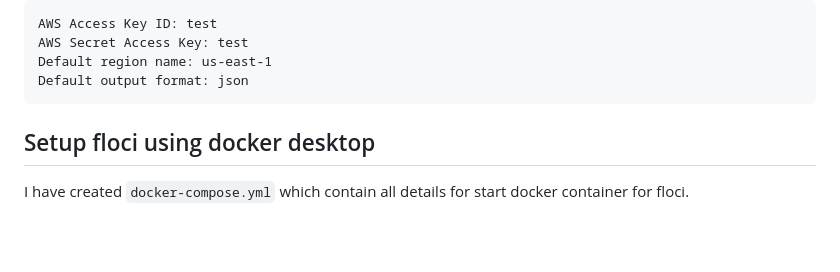
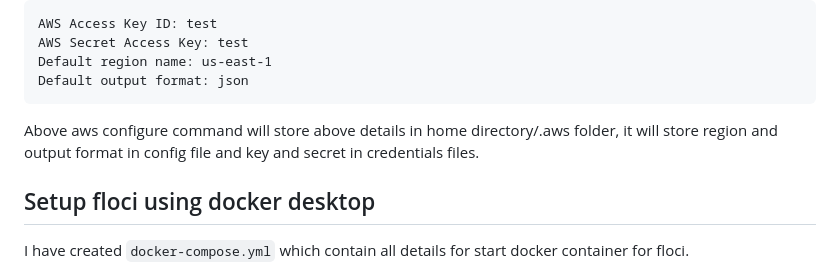
Before and after one commit to david150383/ChatGPT-Notes, a Markdown page: AWS/Floci/README.md, the part around the change. GitHub-like rendering; blank space fills up the shorter version.

````diff
--- a/AWS/Floci/README.md
+++ b/AWS/Floci/README.md
@@ -49,6 +49,8 @@ AWS Secret Access Key: test
 Default region name: us-east-1
 Default output format: json
 ```
+
+Above aws configure command will store above details in home directory/.aws folder, it will store region and output format in config file and key and secret in credentials files.
 
 ## Setup floci using docker desktop
 I have created `docker-compose.yml` which contain all details for start docker container for floci.
````
Also changed, not shown: AWS/AWS Cloude formation.md (added, +352 -0 lines), AWS/EC2.md (+44 -1 lines), AWS/images/3.png (added), 2 other files.
